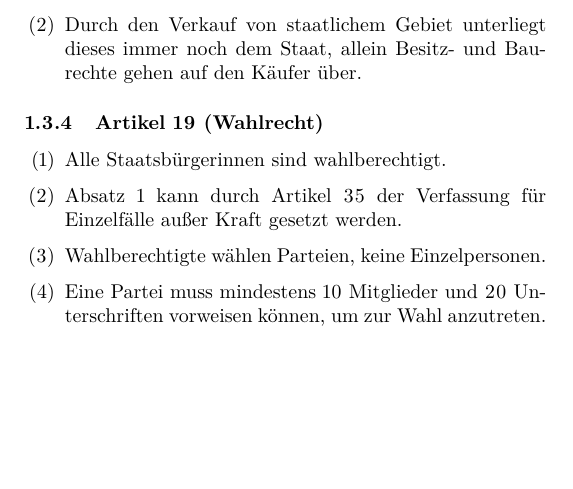
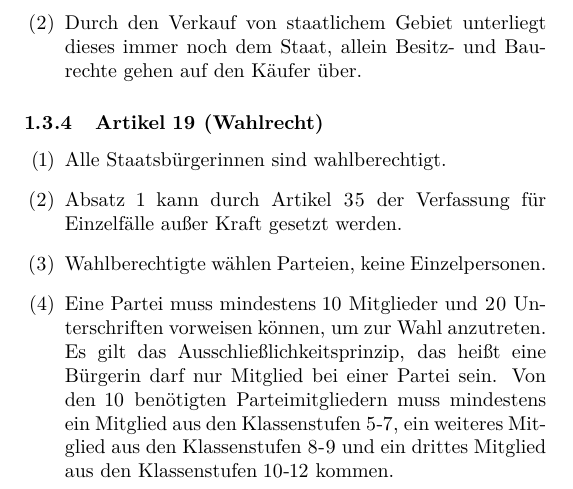
Before and after one commit to erichhasl/SaS, a LaTeX document (texed/verfassung.tex): part of one column of page 3 of 6, cut so that both start at the same text, the shorter picture padded with empty space. Compiled offline with pdfLaTeX.

Commit message:
updated verfassung.tex

```diff
--- a/texed/verfassung.tex
+++ b/texed/verfassung.tex
@@ -140,7 +140,7 @@ Die vorliegende Verfassung wurde am 06. November 2017 mehrheitlich von dem Schul
 	\item Alle Staatsbürgerinnen sind wahlberechtigt.
 	\item Absatz 1 kann durch Artikel 35 der Verfassung für Einzelfälle außer Kraft gesetzt werden.
 	\item Wahlberechtigte wählen Parteien, keine Einzelpersonen.
-	\item Eine Partei muss mindestens 10 Mitglieder und 20 Unterschriften vorweisen können, um zur Wahl anzutreten.
+	\item Eine Partei muss mindestens 10 Mitglieder und 20 Unterschriften vorweisen können, um zur Wahl anzutreten. Es gilt das Ausschlie{\ss}lichkeitsprinzip, das hei{\ss}t eine B\"{u}rgerin darf nur Mitglied bei einer Partei sein. Von den 10 ben\"{o}tigten Parteimitgliedern muss mindestens ein Mitglied aus den Klassenstufen 5-7, ein weiteres Mitglied aus den Klassenstufen 8-9 und ein drittes Mitglied aus den Klassenstufen 10-12 kommen.
 	\item Die Anzahl der Parlaments-Abgeordneten (31, davon 1 Parlamentspräsidentin) wird nun verhältnismäßig unter den gewählten Parteien verteilt, die mindestens 5\% der abgegebenen Stimmen erreicht haben.
 	\item Parteien haben vor der Wahl Listen offenzulegen, aus denen sich erschließt, welche Abgeordnete in welcher Reihenfolge in das Parlament einziehen.
 \end{article}
```
